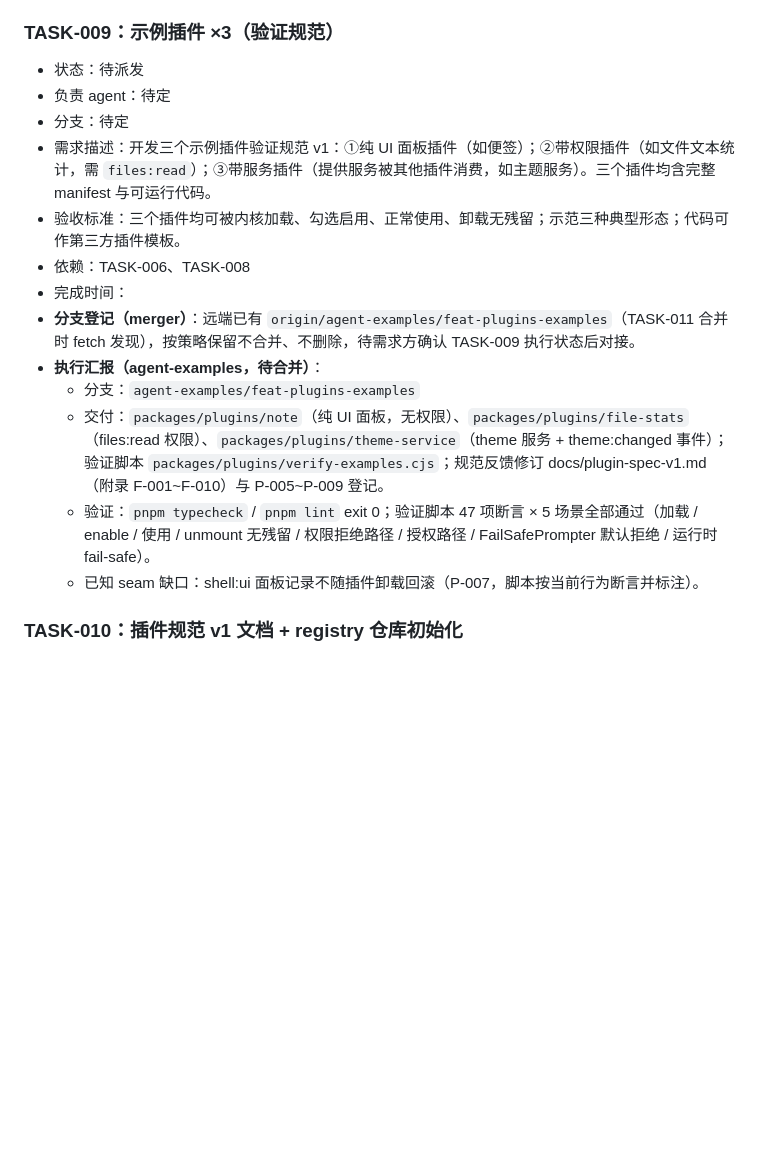
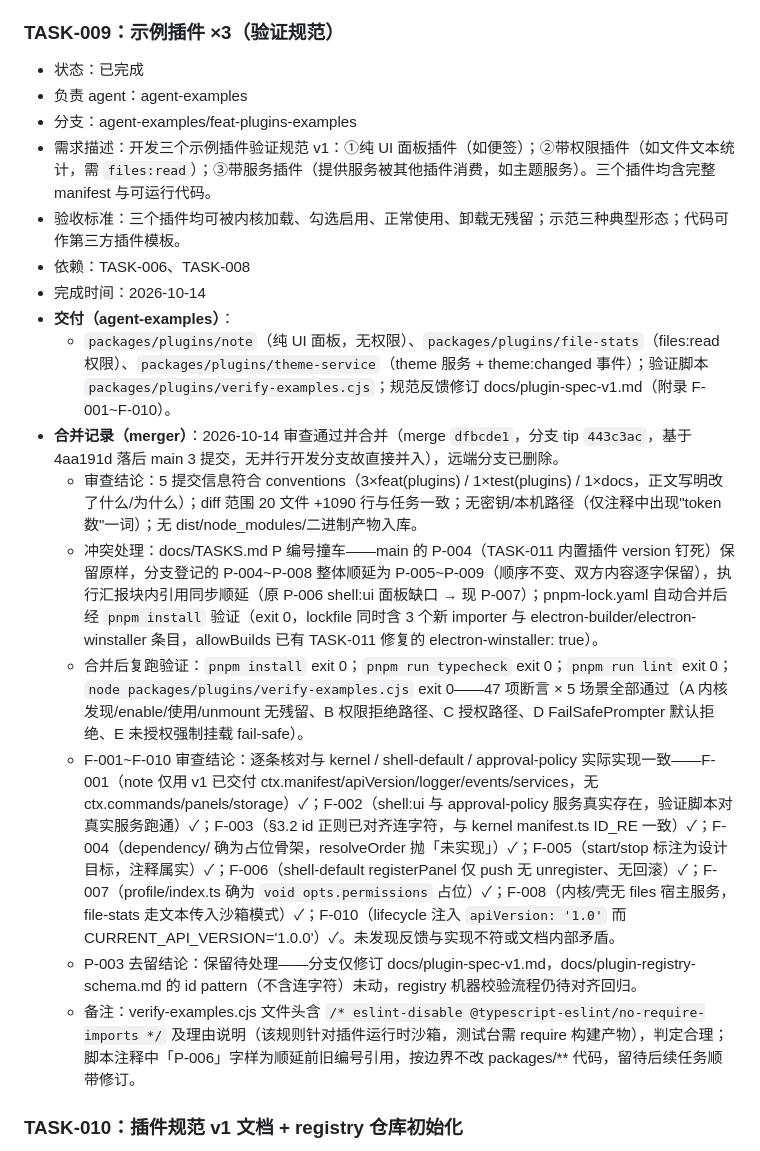
Before and after one commit to PastSheep/issheepbox, a Markdown page: docs/TASKS.md, the part around the change. GitHub-like rendering; blank space fills up the shorter version.

Commit message:
docs(tasks): TASK-009 标记已完成并登记合并记录与编号调整（merger）

```diff
--- a/docs/TASKS.md
+++ b/docs/TASKS.md
@@ -108,19 +108,22 @@
 - **边界标注**：权限目录 v1 为粗粒度字符串 ID（后续版本可细化为 `network:fetch:https://...`）；MemoryApprovalStore 为内存最小实现，跨重启持久化待 profile 引擎（TASK-004 方向）集成时注入持久化 ApprovalStore；授权 UI 由壳（TASK-006）注入 ApprovalPrompter，壳接入前 FailSafePrompter 对带权限插件默认拒绝。
 
 ### TASK-009：示例插件 ×3（验证规范）
-- 状态：待派发
-- 负责 agent：待定
-- 分支：待定
+- 状态：已完成
+- 负责 agent：agent-examples
+- 分支：agent-examples/feat-plugins-examples
 - 需求描述：开发三个示例插件验证规范 v1：①纯 UI 面板插件（如便签）；②带权限插件（如文件文本统计，需 `files:read`）；③带服务插件（提供服务被其他插件消费，如主题服务）。三个插件均含完整 manifest 与可运行代码。
 - 验收标准：三个插件均可被内核加载、勾选启用、正常使用、卸载无残留；示范三种典型形态；代码可作第三方插件模板。
 - 依赖：TASK-006、TASK-008
-- 完成时间：
-- **分支登记（merger）**：远端已有 `origin/agent-examples/feat-plugins-examples`（TASK-011 合并时 fetch 发现），按策略保留不合并、不删除，待需求方确认 TASK-009 执行状态后对接。
-- **执行汇报（agent-examples，待合并）**：
-  - 分支：`agent-examples/feat-plugins-examples`
-  - 交付：`packages/plugins/note`（纯 UI 面板，无权限）、`packages/plugins/file-stats`（files:read 权限）、`packages/plugins/theme-service`（theme 服务 + theme:changed 事件）；验证脚本 `packages/plugins/verify-examples.cjs`；规范反馈修订 docs/plugin-spec-v1.md（附录 F-001~F-010）与 P-005~P-009 登记。
-  - 验证：`pnpm typecheck` / `pnpm lint` exit 0；验证脚本 47 项断言 × 5 场景全部通过（加载 / enable / 使用 / unmount 无残留 / 权限拒绝路径 / 授权路径 / FailSafePrompter 默认拒绝 / 运行时 fail-safe）。
-  - 已知 seam 缺口：shell:ui 面板记录不随插件卸载回滚（P-007，脚本按当前行为断言并标注）。
+- 完成时间：2026-10-14
+- **交付（agent-examples）**：
+  - `packages/plugins/note`（纯 UI 面板，无权限）、`packages/plugins/file-stats`（files:read 权限）、`packages/plugins/theme-service`（theme 服务 + theme:changed 事件）；验证脚本 `packages/plugins/verify-examples.cjs`；规范反馈修订 docs/plugin-spec-v1.md（附录 F-001~F-010）。
+- **合并记录（merger）**：2026-10-14 审查通过并合并（merge `dfbcde1`，分支 tip `443c3ac`，基于 4aa191d 落后 main 3 提交，无并行开发分支故直接并入），远端分支已删除。
+  - 审查结论：5 提交信息符合 conventions（3×feat(plugins) / 1×test(plugins) / 1×docs，正文写明改了什么/为什么）；diff 范围 20 文件 +1090 行与任务一致；无密钥/本机路径（仅注释中出现"token 数"一词）；无 dist/node_modules/二进制产物入库。
+  - 冲突处理：docs/TASKS.md P 编号撞车——main 的 P-004（TASK-011 内置插件 version 钉死）保留原样，分支登记的 P-004~P-008 整体顺延为 P-005~P-009（顺序不变、双方内容逐字保留），执行汇报块内引用同步顺延（原 P-006 shell:ui 面板缺口 → 现 P-007）；pnpm-lock.yaml 自动合并后经 `pnpm install` 验证（exit 0，lockfile 同时含 3 个新 importer 与 electron-builder/electron-winstaller 条目，allowBuilds 已有 TASK-011 修复的 electron-winstaller: true）。
+  - 合并后复跑验证：`pnpm install` exit 0；`pnpm run typecheck` exit 0；`pnpm run lint` exit 0；`node packages/plugins/verify-examples.cjs` exit 0——47 项断言 × 5 场景全部通过（A 内核发现/enable/使用/unmount 无残留、B 权限拒绝路径、C 授权路径、D FailSafePrompter 默认拒绝、E 未授权强制挂载 fail-safe）。
+  - F-001~F-010 审查结论：逐条核对与 kernel / shell-default / approval-policy 实际实现一致——F-001（note 仅用 v1 已交付 ctx.manifest/apiVersion/logger/events/services，无 ctx.commands/panels/storage）✓；F-002（shell:ui 与 approval-policy 服务真实存在，验证脚本对真实服务跑通）✓；F-003（§3.2 id 正则已对齐连字符，与 kernel manifest.ts ID_RE 一致）✓；F-004（dependency/ 确为占位骨架，resolveOrder 抛「未实现」）✓；F-005（start/stop 标注为设计目标，注释属实）✓；F-006（shell-default registerPanel 仅 push 无 unregister、无回滚）✓；F-007（profile/index.ts 确为 `void opts.permissions` 占位）✓；F-008（内核/壳无 files 宿主服务，file-stats 走文本传入沙箱模式）✓；F-010（lifecycle 注入 `apiVersion: '1.0'` 而 CURRENT_API_VERSION='1.0.0'）✓。未发现反馈与实现不符或文档内部矛盾。
+  - P-003 去留结论：保留待处理——分支仅修订 docs/plugin-spec-v1.md，docs/plugin-registry-schema.md 的 id pattern（不含连字符）未动，registry 机器校验流程仍待对齐回归。
+  - 备注：verify-examples.cjs 文件头含 `/* eslint-disable @typescript-eslint/no-require-imports */` 及理由说明（该规则针对插件运行时沙箱，测试台需 require 构建产物），判定合理；脚本注释中「P-006」字样为顺延前旧编号引用，按边界不改 packages/** 代码，留待后续任务顺带修订。
 
 ### TASK-010：插件规范 v1 文档 + registry 仓库初始化
 - 状态：已完成
```
